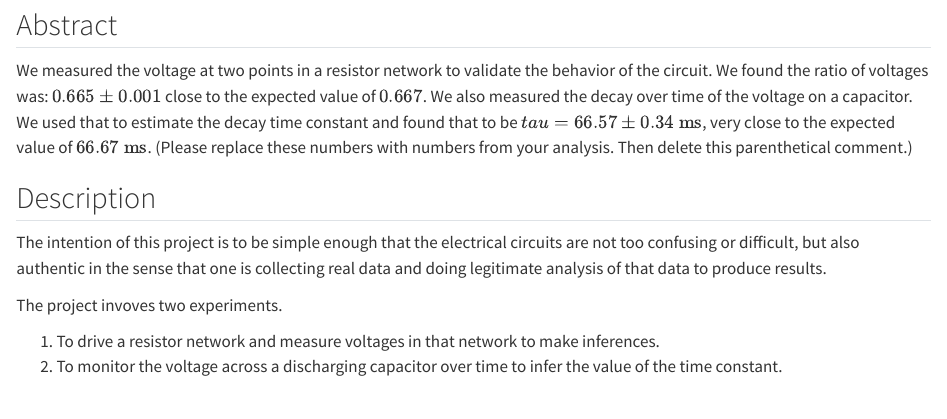
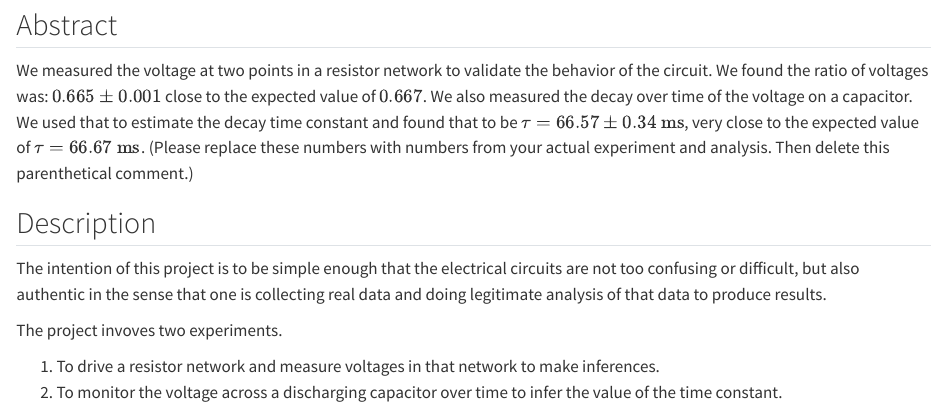
Before and after one commit to 202420-PHYS-230/P1_CollectingData, a Quarto document (index.qmd): the page in a window 1100 px wide, from 1720 px down. Rendered offline with R 4.5, knitr and Pandoc in place of Quarto, with nearby package versions.

```diff
--- a/index.qmd
+++ b/index.qmd
@@ -55,7 +55,7 @@
 
 ## Abstract
 
-We measured the voltage at two points in a resistor network to validate the behavior of the circuit. We found the ratio of voltages was: $0.665\pm 0.001$ close to the expected value of $0.667$. We also measured the decay over time of the voltage on a capacitor. We used that to estimate the decay time constant and found that to be $tau = 66.57 \pm 0.34\mathrm{~ms}$, very close to the expected value of $66.67\mathrm{~ms}$. (Please replace these numbers with numbers from  your analysis. Then delete this parenthetical comment.)
+We measured the voltage at two points in a resistor network to validate the behavior of the circuit. We found the ratio of voltages was: $0.665\pm 0.001$ close to the expected value of $0.667$. We also measured the decay over time of the voltage on a capacitor. We used that to estimate the decay time constant and found that to be $\tau = 66.57 \pm 0.34\mathrm{~ms}$, very close to the expected value of $\tau =66.67\mathrm{~ms}$. (Please replace these numbers with numbers from  your actual experiment and analysis. Then delete this parenthetical comment.)
 
 ## Description
 
```
Also changed, not shown: images/sim_decay_config.png, images/sim_divider_config.png.
